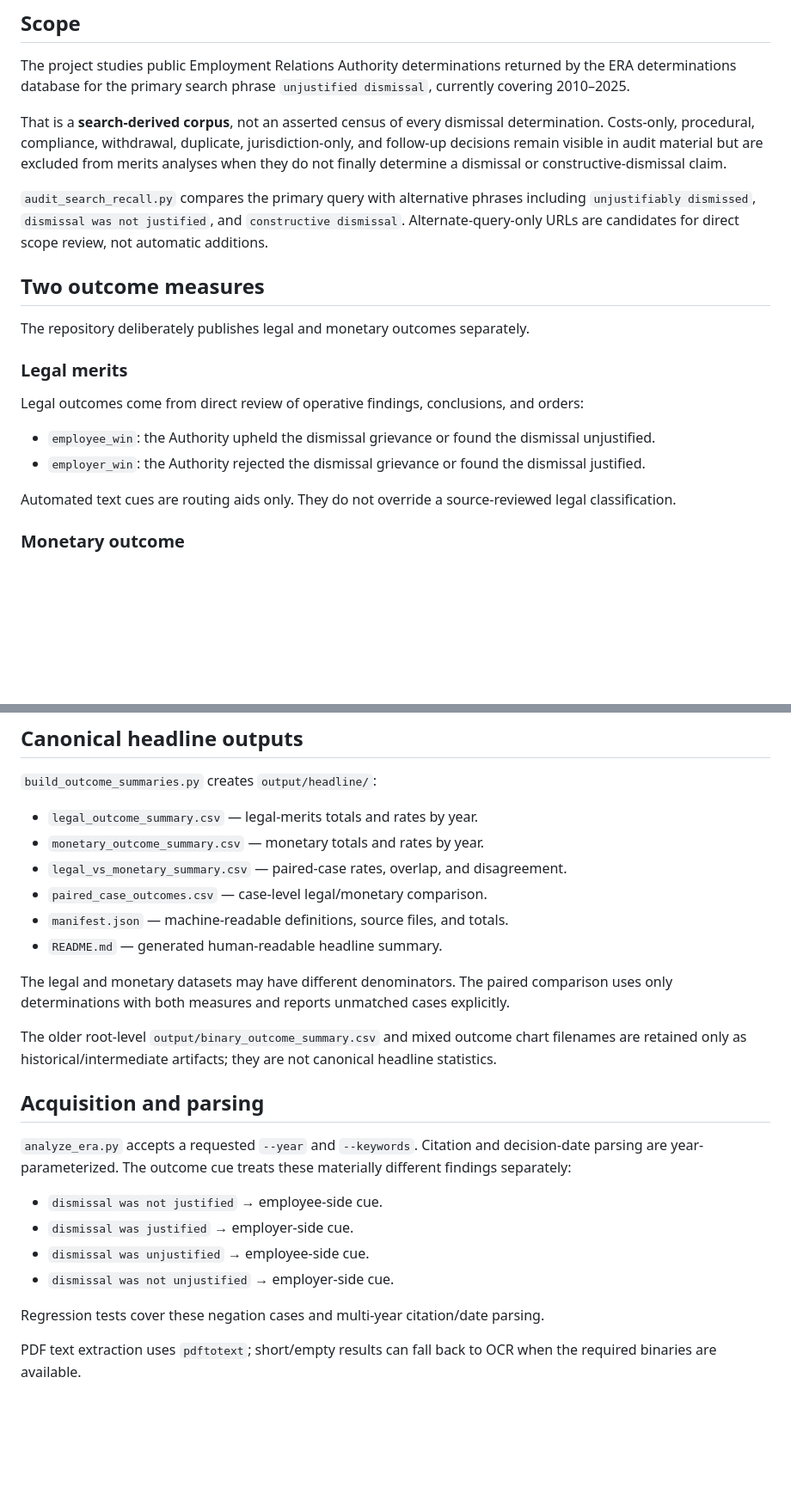
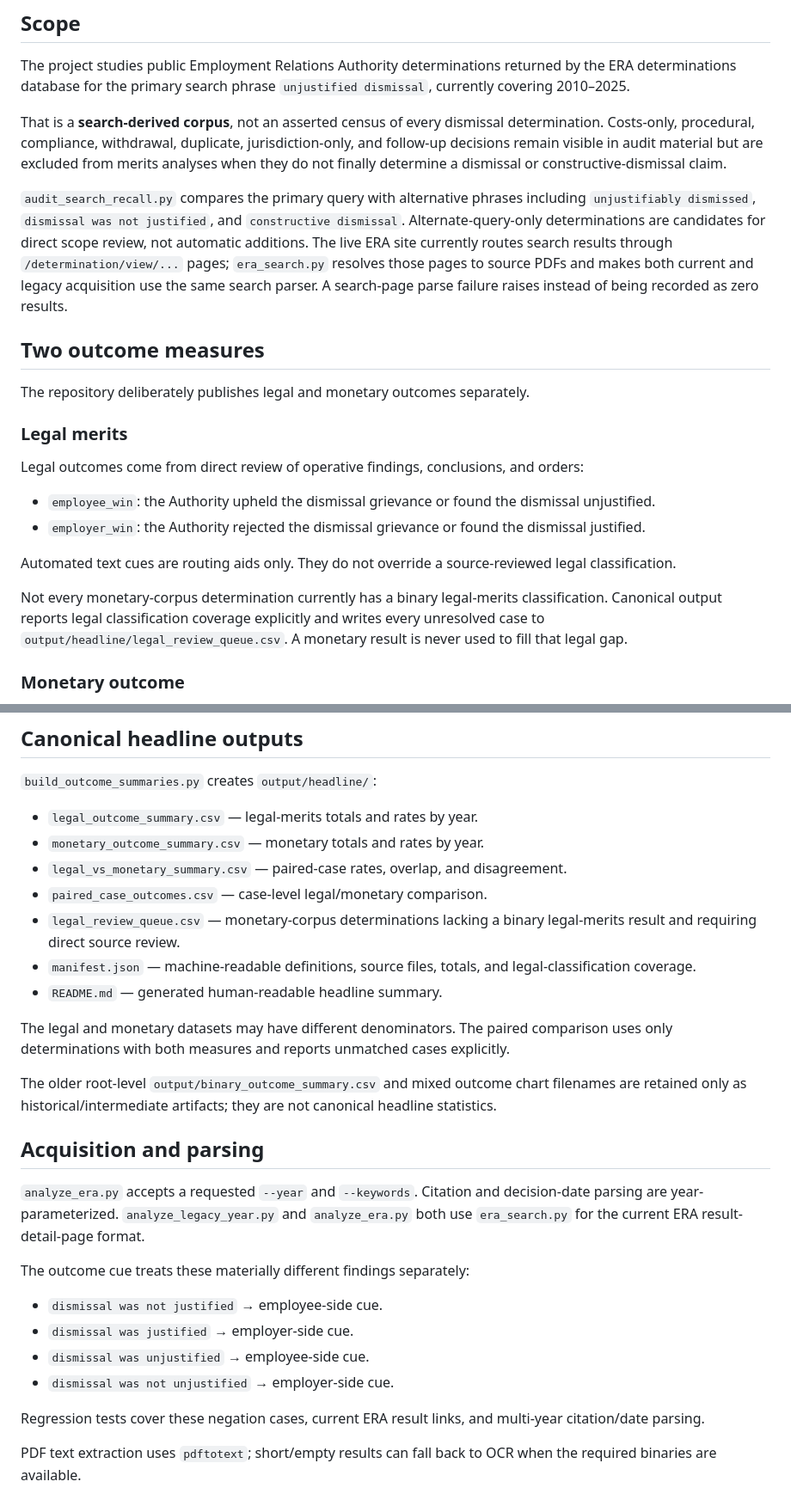
Before and after one commit to brandonp2412/unfortunately, a Markdown page: TECHNICAL.md, 2 parts joined by grey strips. Shown at 86% size. Rendered like a GitHub page; blank space fills up the shorter version.

Commit message:
Document legal coverage and shared live ERA acquisition

```diff
--- a/TECHNICAL.md
+++ b/TECHNICAL.md
@@ -6,7 +6,7 @@ The project studies public Employment Relations Authority determinations returne
 
 That is a **search-derived corpus**, not an asserted census of every dismissal determination. Costs-only, procedural, compliance, withdrawal, duplicate, jurisdiction-only, and follow-up decisions remain visible in audit material but are excluded from merits analyses when they do not finally determine a dismissal or constructive-dismissal claim.
 
-`audit_search_recall.py` compares the primary query with alternative phrases including `unjustifiably dismissed`, `dismissal was not justified`, and `constructive dismissal`. Alternate-query-only URLs are candidates for direct scope review, not automatic additions.
+`audit_search_recall.py` compares the primary query with alternative phrases including `unjustifiably dismissed`, `dismissal was not justified`, and `constructive dismissal`. Alternate-query-only determinations are candidates for direct scope review, not automatic additions. The live ERA site currently routes search results through `/determination/view/...` pages; `era_search.py` resolves those pages to source PDFs and makes both current and legacy acquisition use the same search parser. A search-page parse failure raises instead of being recorded as zero results.
 
 ## Two outcome measures
 
@@ -20,6 +20,8 @@ Legal outcomes come from direct review of operative findings, conclusions, and o
 - `employer_win`: the Authority rejected the dismissal grievance or found the dismissal justified.
 
 Automated text cues are routing aids only. They do not override a source-reviewed legal classification.
+
+Not every monetary-corpus determination currently has a binary legal-merits classification. Canonical output reports legal classification coverage explicitly and writes every unresolved case to `output/headline/legal_review_queue.csv`. A monetary result is never used to fill that legal gap.
 
 ### Monetary outcome
 
@@ -40,7 +42,8 @@ A case can therefore be a **legal employee win but a monetary employer win**, or
 - `monetary_outcome_summary.csv` — monetary totals and rates by year.
 - `legal_vs_monetary_summary.csv` — paired-case rates, overlap, and disagreement.
 - `paired_case_outcomes.csv` — case-level legal/monetary comparison.
-- `manifest.json` — machine-readable definitions, source files, and totals.
+- `legal_review_queue.csv` — monetary-corpus determinations lacking a binary legal-merits result and requiring direct source review.
+- `manifest.json` — machine-readable definitions, source files, totals, and legal-classification coverage.
 - `README.md` — generated human-readable headline summary.
 
 The legal and monetary datasets may have different denominators. The paired comparison uses only determinations with both measures and reports unmatched cases explicitly.
@@ -49,14 +52,16 @@ The older root-level `output/binary_outcome_summary.csv` and mixed outcome chart
 
 ## Acquisition and parsing
 
-`analyze_era.py` accepts a requested `--year` and `--keywords`. Citation and decision-date parsing are year-parameterized. The outcome cue treats these materially different findings separately:
+`analyze_era.py` accepts a requested `--year` and `--keywords`. Citation and decision-date parsing are year-parameterized. `analyze_legacy_year.py` and `analyze_era.py` both use `era_search.py` for the current ERA result-detail-page format.
+
+The outcome cue treats these materially different findings separately:
 
 - `dismissal was not justified` → employee-side cue.
 - `dismissal was justified` → employer-side cue.
 - `dismissal was unjustified` → employee-side cue.
 - `dismissal was not unjustified` → employer-side cue.
 
-Regression tests cover these negation cases and multi-year citation/date parsing.
+Regression tests cover these negation cases, current ERA result links, and multi-year citation/date parsing.
 
 PDF text extraction uses `pdftotext`; short/empty results can fall back to OCR when the required binaries are available.
 
```
Also changed, not shown: other parts of TECHNICAL.md (+1 -1 lines).
